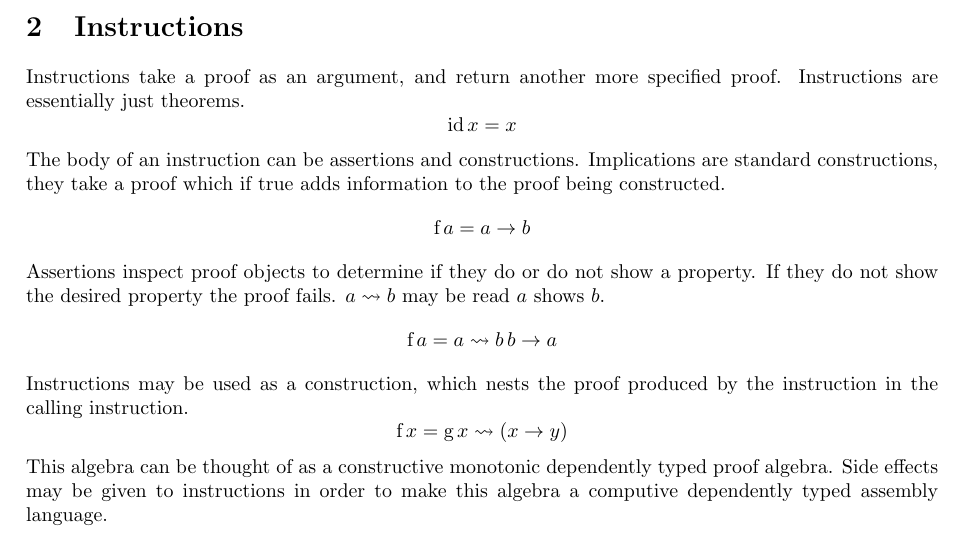
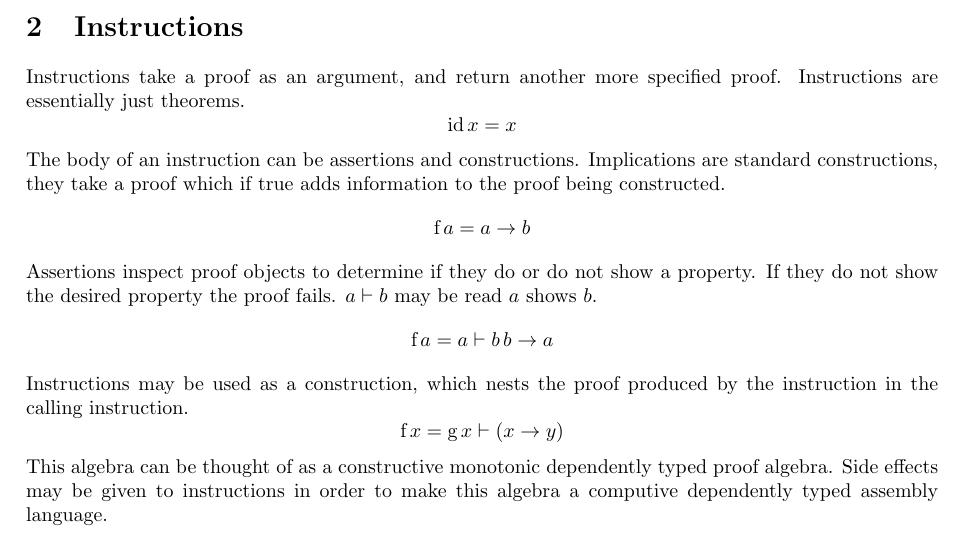
Before and after one commit to LucAlexander/field-notes, a LaTeX document (notes/proof_algebra.tex): part of page 1 of 2, cut so that both start at the same text. Compiled offline with pdfLaTeX.

Commit message:
notation fix

```diff
--- a/notes/proof_algebra.tex
+++ b/notes/proof_algebra.tex
@@ -28,10 +28,10 @@
 	$$\text{id}\,x = x$$
 	The body of an instruction can be assertions and constructions. Implications are standard constructions, they take a proof which if true adds information to the proof being constructed.
 	$$\text{f}\,a = a \rightarrow b$$
-	Assertions inspect proof objects to determine if they do or do not show a property. If they do not show the desired property the proof fails. $a \rightsquigarrow b$ may be read $a$ shows $b$.
-	$$\text{f}\,a = a \rightsquigarrow b\,b \rightarrow a$$
+	Assertions inspect proof objects to determine if they do or do not show a property. If they do not show the desired property the proof fails. $a \vdash b$ may be read $a$ shows $b$.
+	$$\text{f}\,a = a \vdash b\,b \rightarrow a$$
 	Instructions may be used as a construction, which nests the proof produced by the instruction in the calling instruction.
-	$$\text{f}\,x = \text{g}\,x \rightsquigarrow (x \rightarrow y)$$
+	$$\text{f}\,x = \text{g}\,x \vdash (x \rightarrow y)$$
 	This algebra can be thought of as a constructive monotonic dependently typed proof algebra. Side effects may be given to instructions in order to make this algebra a computive dependently typed assembly language.
 	\section{Environment}
 	In order to adapt this to an adversarial model, a similar environment to the initial dependently typed model can be constructed. A universe consists of instructions with sufficiently intricate bodies. Minds can receive and emit signals in the environment, constructed as terms composed of other signals instructions. Defenderse prove and maintain a proof of certain target capability states, while attackers use those same generic theorems to prove undesirable capabilities. Capabilities are simply constructed true proofs which show some state is reachable given an instantiated input.
```
Also changed, not shown: notes/proof_algebra.pdf.
